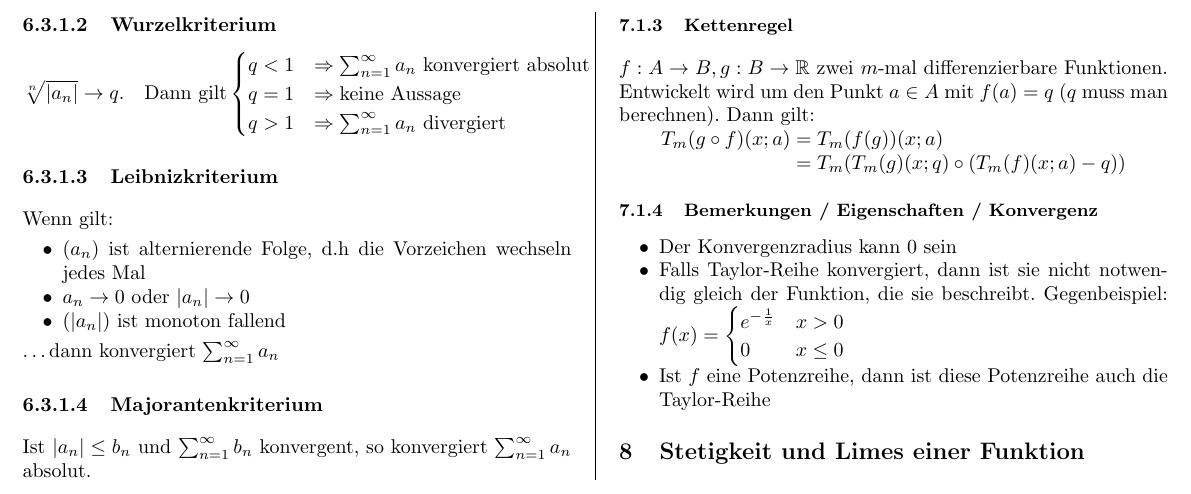
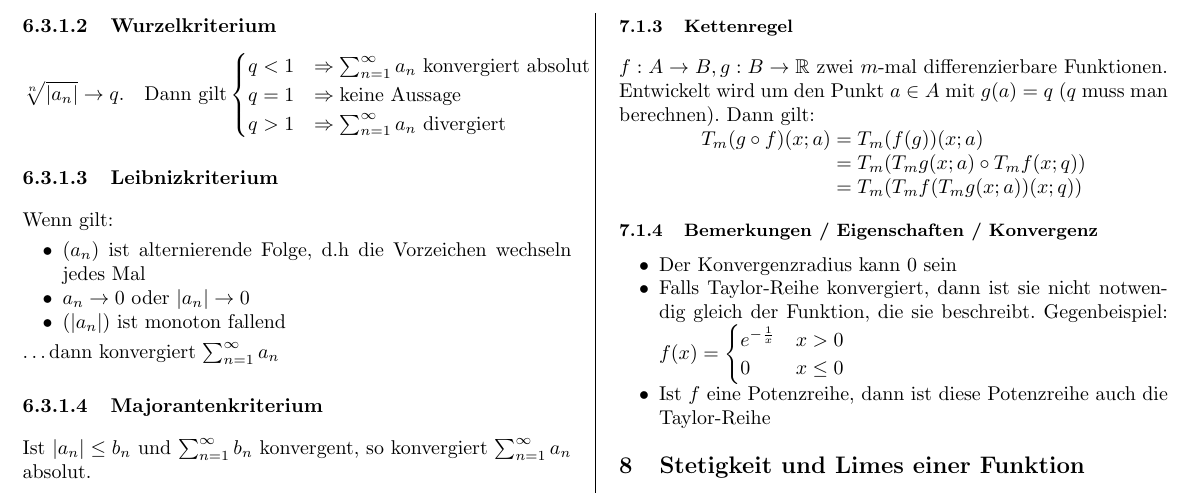
Before and after one commit to groggi/eth-bsc-analysis-zfp, a LaTeX document (main.tex, which reads taylor.tex): part of page 6 of 19, cut so that both start at the same text. Compiled offline with pdfLaTeX.

Commit message:
Komposition mit Taylorreihe korrigiert Entspricht nun der Analysis 2 Serie 3 Aufgabe 3

```diff
--- a/taylor.tex
+++ b/taylor.tex
@@ -28,11 +28,12 @@ Danach entfernt man alle Terme der Ordnung $> m$.
 
 \subsubsection{Kettenregel}
 $f: A \to B, g: B \to \R$ zwei $m$-mal differenzierbare Funktionen.
-Entwickelt wird um den Punkt $a \in A$ mit $f(a) = q$ ($q$ muss man berechnen).
+Entwickelt wird um den Punkt $a \in A$ mit $g(a) = q$ ($q$ muss man berechnen).
 Dann gilt:
 \begin{align*}
 T_m (g \circ f)(x;a) &= T_m (f(g))(x;a)\\
-&= T_m(T_m(g)(x;q) \circ (T_m(f)(x;a) - q))
+&= T_m(T_m g(x;a) \circ T_m f(x;q))\\
+& = T_m(T_m f(T_m g(x;a))(x;q))
 \end{align*}
 
 \subsubsection{Bemerkungen / Eigenschaften / Konvergenz}
```
